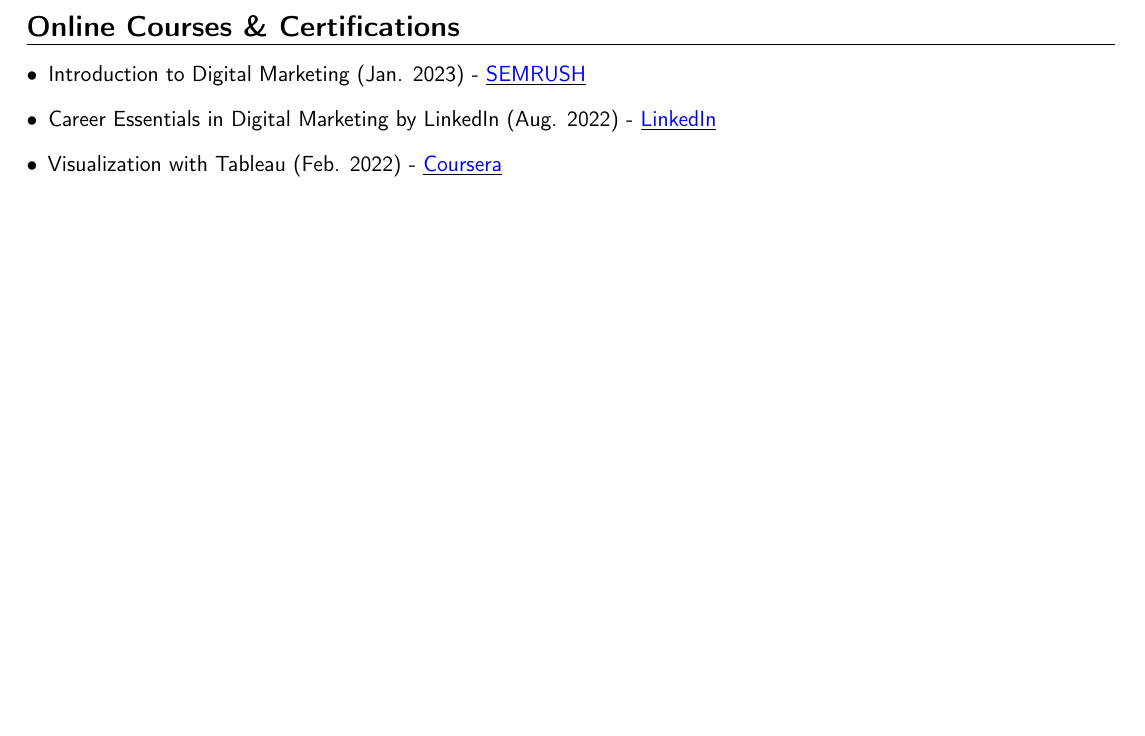
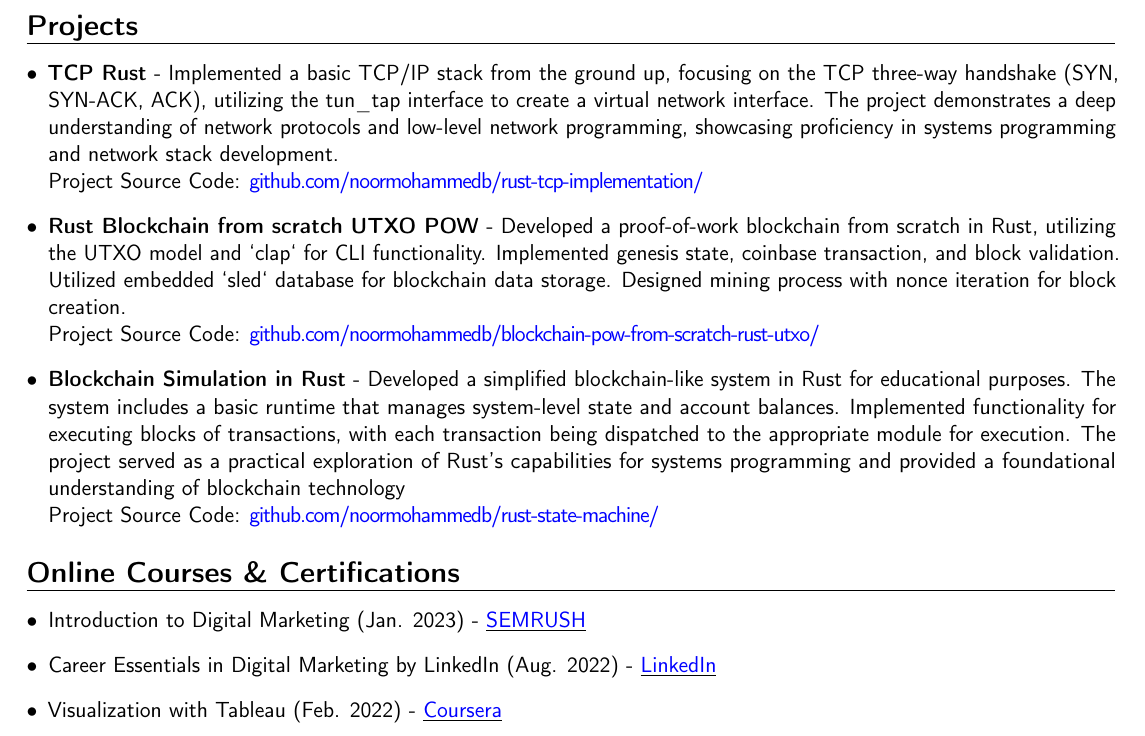
Before and after one commit to noormohammedb/resume_moderncv_latex, a LaTeX CV (01_Noor_Mohammed_B-Substrate_Rust_Developer.tex): part of page 2 of 2, cut at the place of the change, the shorter picture padded with empty space. Compiled offline with pdfLaTeX.

Commit message:
Projects

```diff
--- a/01_Noor_Mohammed_B-Substrate_Rust_Developer.tex
+++ b/01_Noor_Mohammed_B-Substrate_Rust_Developer.tex
@@ -11,6 +11,7 @@
 \usepackage{enumitem}
 \usepackage[utf8]{inputenc}
 \usepackage{amssymb}
+\usepackage{microtype}
 \name{Noor}{Mohammed B}
 \newcommand*{\customcventry}[7][.13em]{
 \begin{tabular}{@{}l}
@@ -83,6 +84,23 @@
 \item Leveraged expertise to assist peers in deploying their applications securely and efficiently on raw Linux servers, including AWS EC2 instances and other VPS providers.
 \end{itemize}}}
 
+
+\clearpage
+
+\section{Projects}
+\begin{itemize}[label=\textbullet]
+    \item \textbf{TCP Rust} - Implemented a basic TCP/IP stack from the ground up, focusing on the TCP three-way handshake (SYN, SYN-ACK, ACK), utilizing the tun\_tap interface to create a virtual network interface. The project demonstrates a deep understanding of network protocols and low-level network programming, showcasing proficiency in systems programming and network stack development. \\
+          Project Source Code: \textcolor{blue}{\href{https://github.com/noormohammedb/rust-tcp-implementation/}{\textls[-50] {github.com/noormohammedb/rust-tcp-implementation/}}}
+
+    \item \textbf{Rust Blockchain from scratch UTXO POW} - Developed a proof-of-work blockchain from scratch in Rust, utilizing the UTXO model and `clap` for CLI functionality. Implemented genesis state, coinbase transaction, and block validation. Utilized embedded `sled` database for blockchain data storage. Designed mining process with nonce iteration for block creation. \\
+          Project Source Code: \textcolor{blue}{\href{https://github.com/noormohammedb/blockchain-pow-from-scratch-rust-utxo/}{\textls[-50] {github.com/noormohammedb/blockchain-pow-from-scratch-rust-utxo/}}}
+
+
+    \item \textbf{Blockchain Simulation in Rust} - Developed a simplified blockchain-like system in Rust for educational purposes. The system includes a basic runtime that manages system-level state and account balances. Implemented functionality for executing blocks of transactions, with each transaction being dispatched to the appropriate module for execution. The project served as a practical exploration of Rust’s capabilities for systems programming and provided a foundational understanding of blockchain technology  \\
+          Project Source Code: \textcolor{blue}{\href{https://github.com/noormohammedb/rust-state-machine/}{\textls[-50] {github.com/noormohammedb/rust-state-machine/}}}
+
+\end{itemize}
+
 \section{Online Courses \& Certifications}
 {\begin{itemize}[label=\textbullet]
       \item Introduction to Digital Marketing (Jan. 2023) - \underline{\color{blue}\href{https://google.com/}{SEMRUSH}}
```
